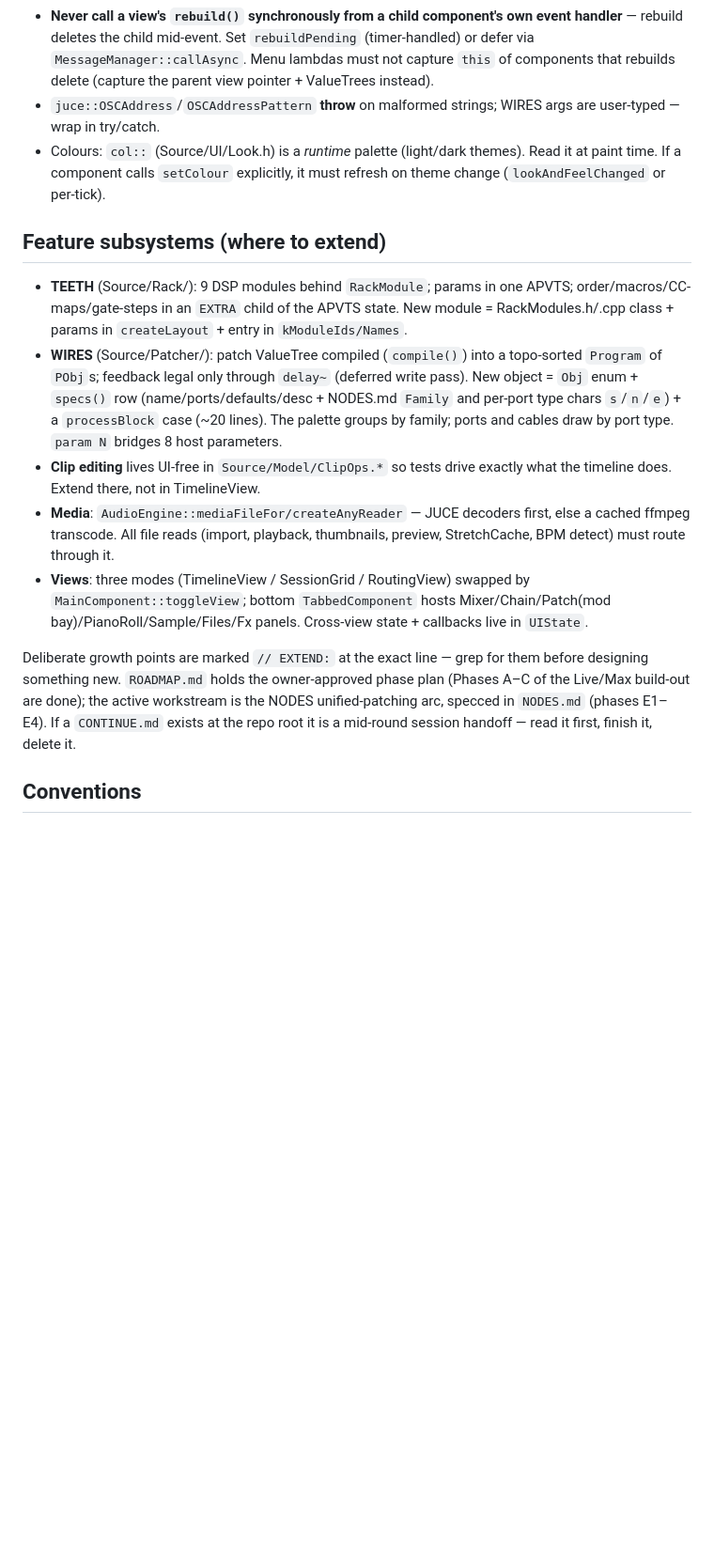
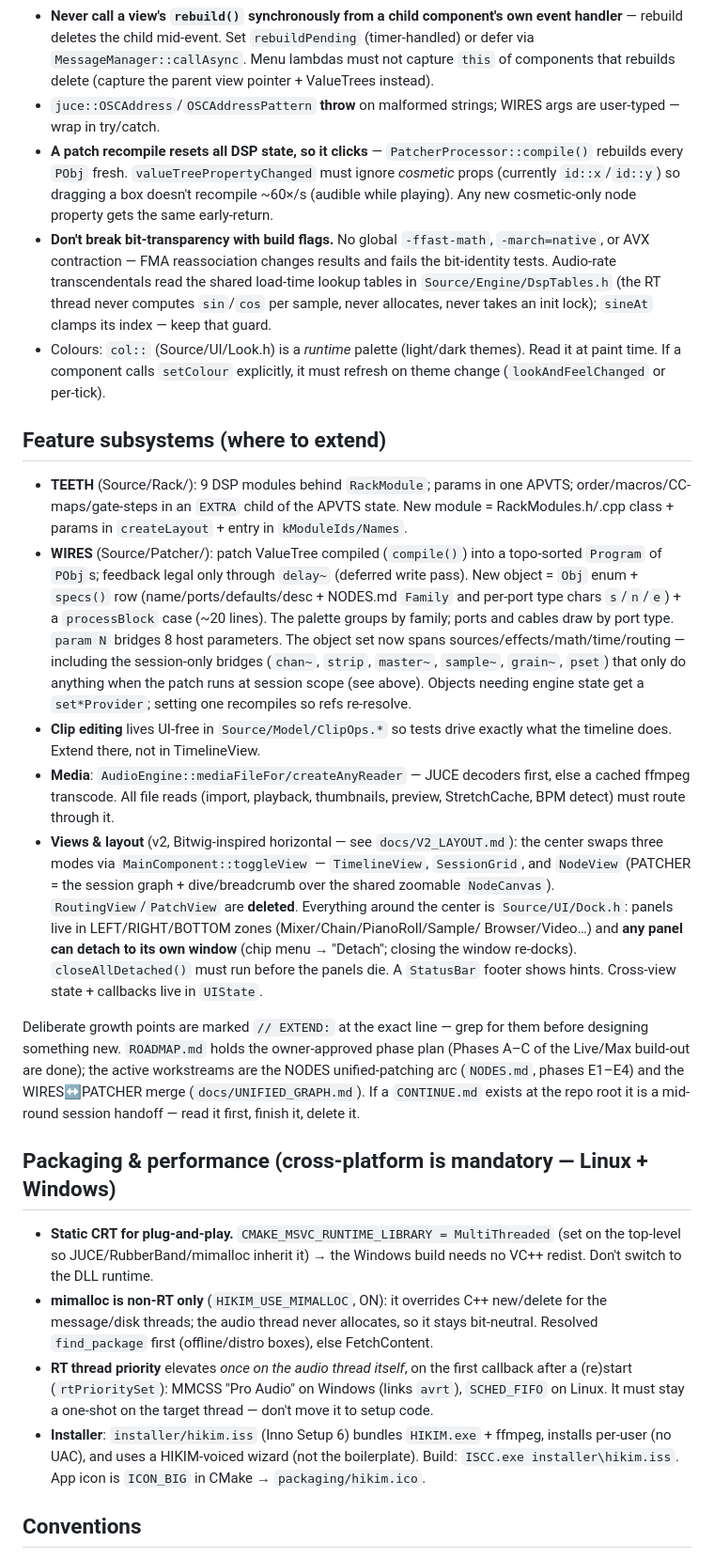
Before and after one commit to willbearfruits/hikim, a Markdown page: CLAUDE.md, the part around one of its changes. Shown at 94% size. Drawn GitHub-style; blank space fills up the shorter version.

Commit message:
docs: session-scope graph (WIRES=PATCHER) + patch-recompile click in CLAUDE.md
Document the session-scope PatcherProcessor (AudioEngine::getSessionGraph), how it
bridges into the track graph via the Taps.h lock-free rings instead of replacing the
spine, and the RT-safety notes: a patch recompile resets DSP state (so cosmetic-only
node props must early-return to avoid clicking), and the no-fast-math / shared-lookup-
table bit-transparency rules.

Co-Authored-By: Claude Opus 4.8 (1M context) <noreply@anthropic.com>

```diff
--- a/CLAUDE.md
+++ b/CLAUDE.md
@@ -89,6 +103,15 @@ never frees memory** (BufferingAudioReaders especially). Session-view launches a
   components that rebuilds delete (capture the parent view pointer + ValueTrees instead).
 - `juce::OSCAddress`/`OSCAddressPattern` **throw** on malformed strings; WIRES args are
   user-typed — wrap in try/catch.
+- **A patch recompile resets all DSP state, so it clicks** — `PatcherProcessor::compile()`
+  rebuilds every `PObj` fresh. `valueTreePropertyChanged` must ignore *cosmetic* props
+  (currently `id::x`/`id::y`) so dragging a box doesn't recompile ~60×/s (audible while
+  playing). Any new cosmetic-only node property gets the same early-return.
+- **Don't break bit-transparency with build flags.** No global `-ffast-math`,
+  `-march=native`, or AVX contraction — FMA reassociation changes results and fails the
+  bit-identity tests. Audio-rate transcendentals read the shared load-time lookup tables
+  in `Source/Engine/DspTables.h` (the RT thread never computes `sin`/`cos` per sample,
+  never allocates, never takes an init lock); `sineAt` clamps its index — keep that guard.
 - Colours: `col::` (Source/UI/Look.h) is a *runtime* palette (light/dark themes). Read it
   at paint time. If a component calls `setColour` explicitly, it must refresh on theme
   change (`lookAndFeelChanged` or per-tick).
@@ -103,21 +126,46 @@ never frees memory** (BufferingAudioReaders especially). Session-view launches a
   New object = `Obj` enum + `specs()` row (name/ports/defaults/desc + NODES.md `Family`
   and per-port type chars `s`/`n`/`e`) + a `processBlock` case (~20 lines). The palette
   groups by family; ports and cables draw by port type. `param N` bridges 8 host
-  parameters.
+  parameters. The object set now spans sources/effects/math/time/routing — including the
+  session-only bridges (`chan~`, `strip`, `master~`, `sample~`, `grain~`, `pset`) that
+  only do anything when the patch runs at session scope (see above). Objects needing
+  engine state get a `set*Provider`; setting one recompiles so refs re-resolve.
 - **Clip editing** lives UI-free in `Source/Model/ClipOps.*` so tests drive exactly what
   the timeline does. Extend there, not in TimelineView.
 - **Media**: `AudioEngine::mediaFileFor/createAnyReader` — JUCE decoders first, else a
   cached ffmpeg transcode. All file reads (import, playback, thumbnails, preview,
   StretchCache, BPM detect) must route through it.
-- **Views**: three modes (TimelineView / SessionGrid / RoutingView) swapped by
-  `MainComponent::toggleView`; bottom `TabbedComponent` hosts Mixer/Chain/Patch(mod
-  bay)/PianoRoll/Sample/Files/Fx panels. Cross-view state + callbacks live in `UIState`.
+- **Views & layout** (v2, Bitwig-inspired horizontal — see `docs/V2_LAYOUT.md`): the
+  center swaps three modes via `MainComponent::toggleView` — `TimelineView`, `SessionGrid`,
+  and `NodeView` (PATCHER = the session graph + dive/breadcrumb over the shared zoomable
+  `NodeCanvas`). `RoutingView`/`PatchView` are **deleted**. Everything around the center is
+  `Source/UI/Dock.h`: panels live in LEFT/RIGHT/BOTTOM zones (Mixer/Chain/PianoRoll/Sample/
+  Browser/Video…) and **any panel can detach to its own window** (chip menu → "Detach";
+  closing the window re-docks). `closeAllDetached()` must run before the panels die. A
+  `StatusBar` footer shows hints. Cross-view state + callbacks live in `UIState`.
 
 Deliberate growth points are marked `// EXTEND:` at the exact line — grep for them before
 designing something new. `ROADMAP.md` holds the owner-approved phase plan (Phases A–C of
-the Live/Max build-out are done); the active workstream is the NODES unified-patching arc,
-specced in `NODES.md` (phases E1–E4). If a `CONTINUE.md` exists at the repo root it is a
-mid-round session handoff — read it first, finish it, delete it.
+the Live/Max build-out are done); the active workstreams are the NODES unified-patching arc
+(`NODES.md`, phases E1–E4) and the WIRES↔PATCHER merge (`docs/UNIFIED_GRAPH.md`). If a
+`CONTINUE.md` exists at the repo root it is a mid-round session handoff — read it first,
+finish it, delete it.
+
+## Packaging & performance (cross-platform is mandatory — Linux + Windows)
+
+- **Static CRT for plug-and-play.** `CMAKE_MSVC_RUNTIME_LIBRARY = MultiThreaded` (set on
+  the top-level so JUCE/RubberBand/mimalloc inherit it) → the Windows build needs no VC++
+  redist. Don't switch to the DLL runtime.
+- **mimalloc is non-RT only** (`HIKIM_USE_MIMALLOC`, ON): it overrides C++ new/delete for
+  the message/disk threads; the audio thread never allocates, so it stays bit-neutral.
+  Resolved `find_package` first (offline/distro boxes), else FetchContent.
+- **RT thread priority** elevates *once on the audio thread itself*, on the first callback
+  after a (re)start (`rtPrioritySet`): MMCSS "Pro Audio" on Windows (links `avrt`),
+  `SCHED_FIFO` on Linux. It must stay a one-shot on the target thread — don't move it to
+  setup code.
+- **Installer**: `installer/hikim.iss` (Inno Setup 6) bundles `HIKIM.exe` + ffmpeg,
+  installs per-user (no UAC), and uses a HIKIM-voiced wizard (not the boilerplate). Build:
+  `ISCC.exe installer\hikim.iss`. App icon is `ICON_BIG` in CMake → `packaging/hikim.ico`.
 
 ## Conventions
 
```
Also changed, not shown: other parts of CLAUDE.md (+14 -0 lines).
